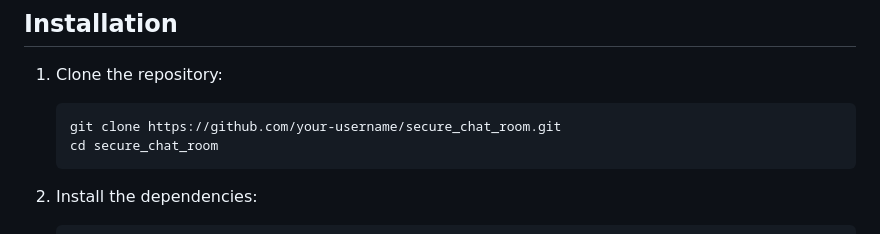
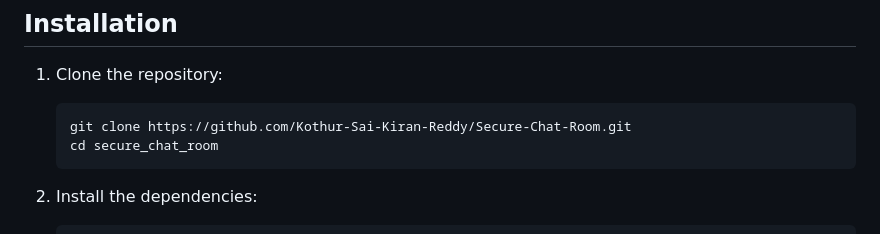
Before and after one commit to Kothur-Sai-Kiran-Reddy/Secure-Chat-Room, a Markdown page: README.md, the part around the change. Rendered like a GitHub page.

````diff
--- a/README.md
+++ b/README.md
@@ -26,7 +26,7 @@ This is a robust chat room system implemented using JavaScript, Node.js, MySQL,
 
 1. Clone the repository:
     ```bash
-    git clone https://github.com/your-username/secure_chat_room.git
+    git clone https://github.com/Kothur-Sai-Kiran-Reddy/Secure-Chat-Room.git
     cd secure_chat_room
     ```
 
````
